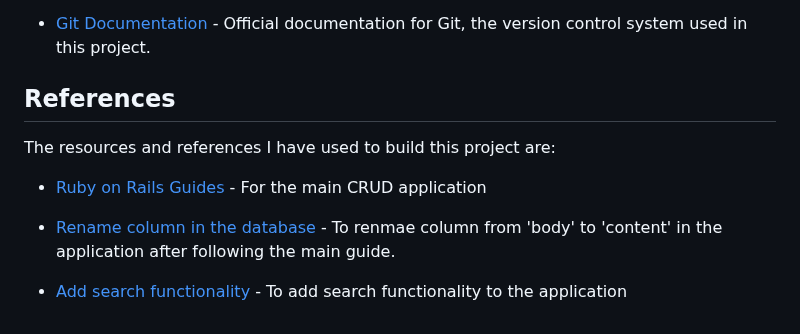
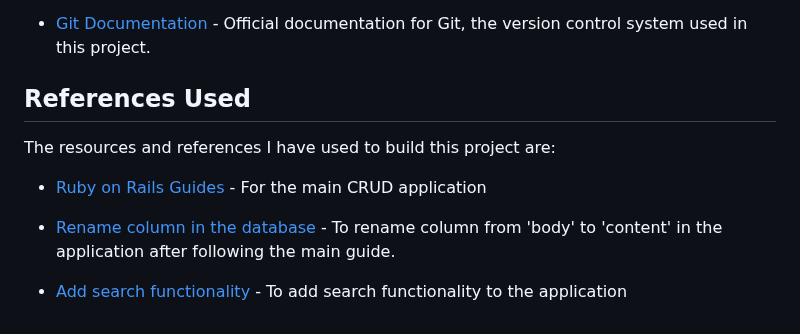
Before and after one commit to Shopify/eng-intern-assessment-rails, a Markdown page: README.md, the part around the change. GitHub-like rendering.

```diff
--- a/README.md
+++ b/README.md
@@ -54,11 +54,11 @@ Here are some resources that may be helpful during your internship project:
 
 - [Git Documentation](https://git-scm.com/doc) - Official documentation for Git, the version control system used in this project.
 
-## References
+## References Used
 The resources and references I have used to build this project are:
 
 - [Ruby on Rails Guides](https://guides.rubyonrails.org/) - For the main CRUD application
 
-- [Rename column in the database](https://www.writesoftwarewell.com/how-to-rename-a-column-with-rails-migration/) - To renmae column from 'body' to 'content' in the application after following the main guide.
+- [Rename column in the database](https://www.writesoftwarewell.com/how-to-rename-a-column-with-rails-migration/) - To rename column from 'body' to 'content' in the application after following the main guide.
 
 - [Add search functionality](https://dev.to/mwong068/adding-a-basic-search-form-in-rails-5hnl) - To add search functionality to the application
```
